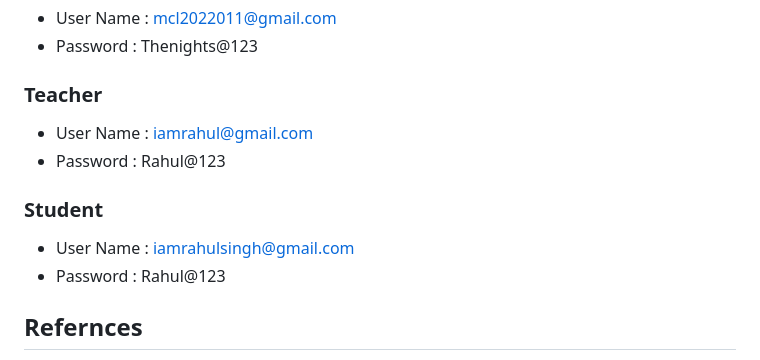
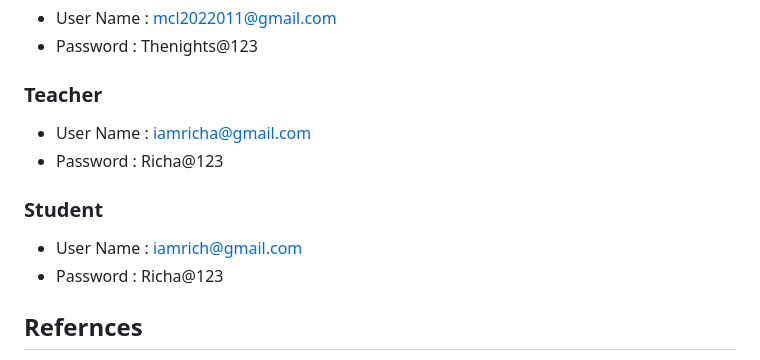
Before and after one commit to richa-dasila/report, a Markdown page: README.md, the part around the change. GitHub-like rendering.

Commit message:
improved readme

```diff
--- a/README.md
+++ b/README.md
@@ -121,11 +121,11 @@ Users will require:
 - User Name :  mcl2022011@gmail.com
 - Password : Thenights@123
 ### Teacher
-- User Name :  iamrahul@gmail.com
-- Password : Rahul@123
+- User Name :  iamricha@gmail.com
+- Password : Richa@123
 ### Student
-- User Name :  iamrahulsingh@gmail.com
-- Password : Rahul@123
+- User Name :  iamrich@gmail.com
+- Password : Richa@123
 
 ## Refernces
 https://cloudacademy.com/blog/surprising-ways-cloud-computing-is-changing-education/
```
